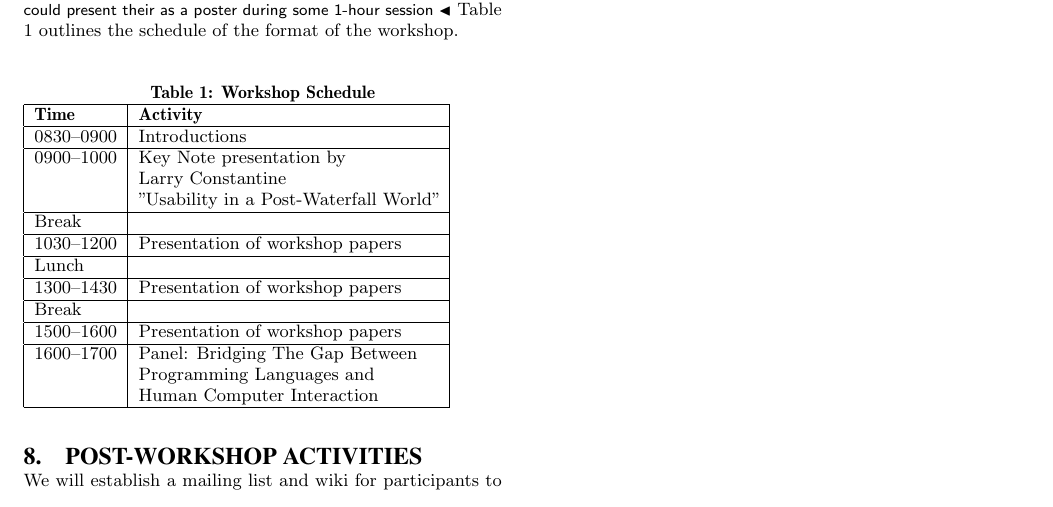
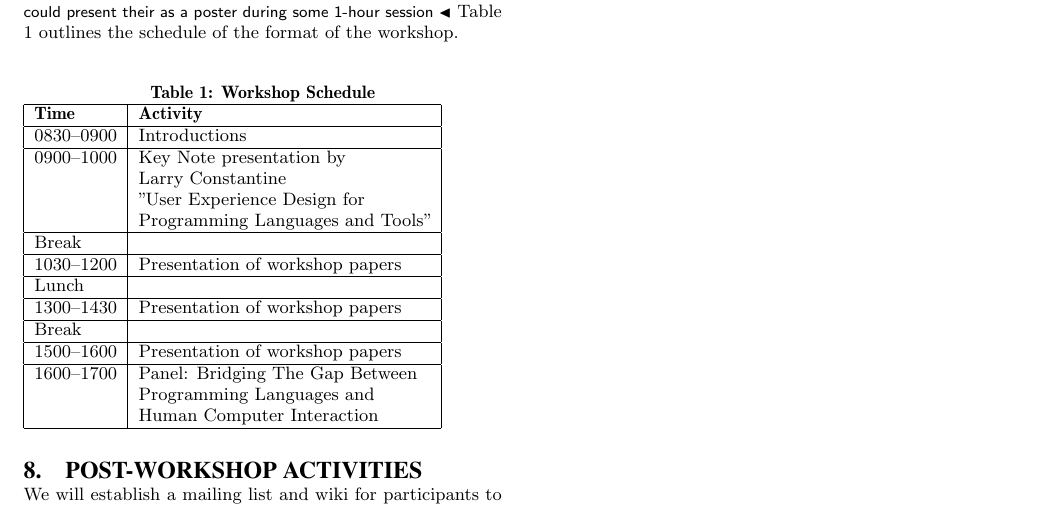
Before and after one commit to CaptainEmerson/plateau2009, a LaTeX paper (workshop_proposal/plateau.tex): part of page 3 of 3, cut so that both start at the same text. Compiled offline with pdfLaTeX.

Commit message:
changed Larrys title of keynote

```diff
--- a/workshop_proposal/plateau.tex
+++ b/workshop_proposal/plateau.tex
@@ -230,7 +230,8 @@ Table \ref{tab:schedule} outlines the schedule of the format of the workshop.
 \hline 0830--0900    & Introductions\\
 \hline 0900--1000    & Key Note presentation by\\
                                     & Larry Constantine\\
-                                    & "Usability in a Post-Waterfall World"\\
+                                    & "User Experience Design for\\
+                                    & Programming Languages and Tools"\\
 \hline Break              & \\
 \hline 1030--1200   & Presentation of workshop papers\\
 \hline Lunch             & \\
```
